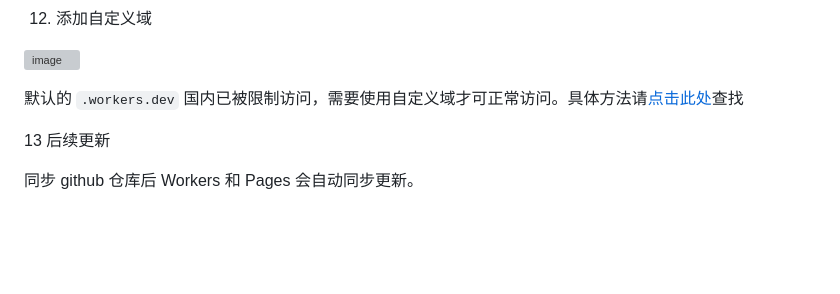
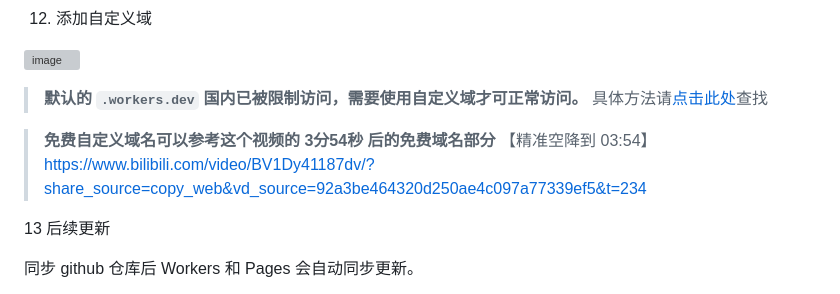
Before and after one commit to jianjianai/ms-copilot-play, a Markdown page: README.md, the part around the change. Rendered like a GitHub page; folded sections open; blank space fills up the shorter version; grey boxes are pictures that could not be loaded.

```diff
--- a/README.md
+++ b/README.md
@@ -164,7 +164,13 @@ console.log(`((c)=>c.split(/; ?/).map((t)=>{const index = t.indexOf("=");return
 
 ![image](https://github.com/jianjianai/microsoft-copilot-porxy/assets/59829816/a4595828-d79d-48c8-81df-c16304941c91)
 
-默认的 `.workers.dev` 国内已被限制访问，需要使用自定义域才可正常访问。具体方法请[点击此处](https://www.bing.com/search?q=cloudflare+workers+%E6%B7%BB%E5%8A%A0%E8%87%AA%E5%AE%9A%E4%B9%89%E5%9F%9F%E5%90%8D)查找
+
+> **默认的 `.workers.dev` 国内已被限制访问，需要使用自定义域才可正常访问。**
+> 具体方法请[点击此处](https://www.bing.com/search?q=cloudflare+workers+%E6%B7%BB%E5%8A%A0%E8%87%AA%E5%AE%9A%E4%B9%89%E5%9F%9F%E5%90%8D)查找
+
+
+> **免费自定义域名可以参考这个视频的 3分54秒 后的免费域名部分**
+> 【精准空降到 03:54】 https://www.bilibili.com/video/BV1Dy41187dv/?share_source=copy_web&vd_source=92a3be464320d250ae4c097a77339ef5&t=234
 
 13 后续更新
 
```
